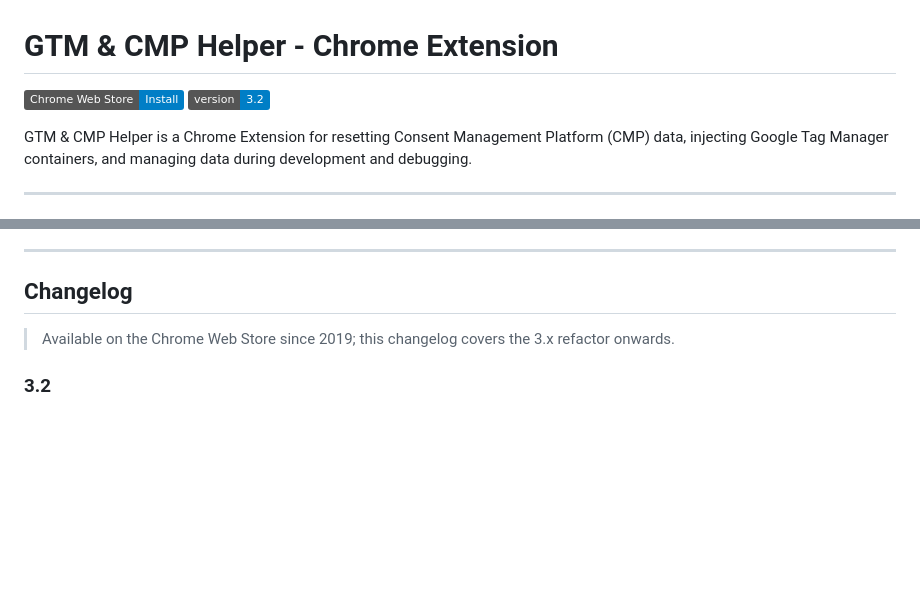
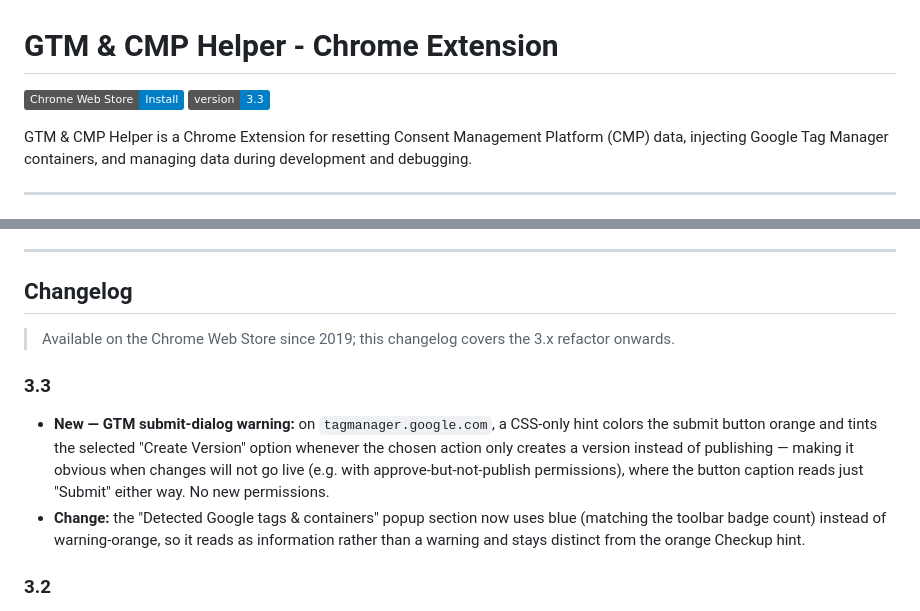
Before and after one commit to mbaersch/gtm-helper-extension, a Markdown page: README.md, 2 parts joined by grey strips. Rendered like a GitHub page; badges without logos; blank space fills up the shorter version.

```diff
--- a/README.md
+++ b/README.md
@@ -1,7 +1,7 @@
 # GTM & CMP Helper - Chrome Extension
 
 [![Chrome Web Store](https://img.shields.io/badge/Chrome_Web_Store-Install-blue?logo=google-chrome&logoColor=white)](https://chromewebstore.google.com/detail/gtm-helper/kbnbkogeeackdjiibllebnpdccbmepil)
-[![Version](https://img.shields.io/badge/version-3.2-blue.svg)](#)
+[![Version](https://img.shields.io/badge/version-3.3-blue.svg)](#)
 
 GTM & CMP Helper is a Chrome Extension for resetting Consent Management Platform (CMP) data, injecting Google Tag Manager containers, and managing data during development and debugging.
 
@@ -59,6 +59,10 @@ Automatically detects Google tags loaded on the current page — always on, no c
 
 > Available on the Chrome Web Store since 2019; this changelog covers the 3.x refactor onwards.
 
+### 3.3
+- **New — GTM submit-dialog warning:** on `tagmanager.google.com`, a CSS-only hint colors the submit button orange and tints the selected "Create Version" option whenever the chosen action only creates a version instead of publishing — making it obvious when changes will not go live (e.g. with approve-but-not-publish permissions), where the button caption reads just "Submit" either way. No new permissions.
+- **Change:** the "Detected Google tags & containers" popup section now uses blue (matching the toolbar badge count) instead of warning-orange, so it reads as information rather than a warning and stays distinct from the orange Checkup hint.
+
 ### 3.2
 - **Fix:** the full CMP reset ("clear everything") no longer aborts before deleting cookies. `window.close()` was firing synchronously while the asynchronous delete chain was still running, tearing down the popup context before the cookies were removed (a timing-dependent race). The popup now closes only after the chain completes, and the reset works reliably regardless of the detected CMP.
 
```
Also changed, not shown: README.de.md (+5 -1 lines).
